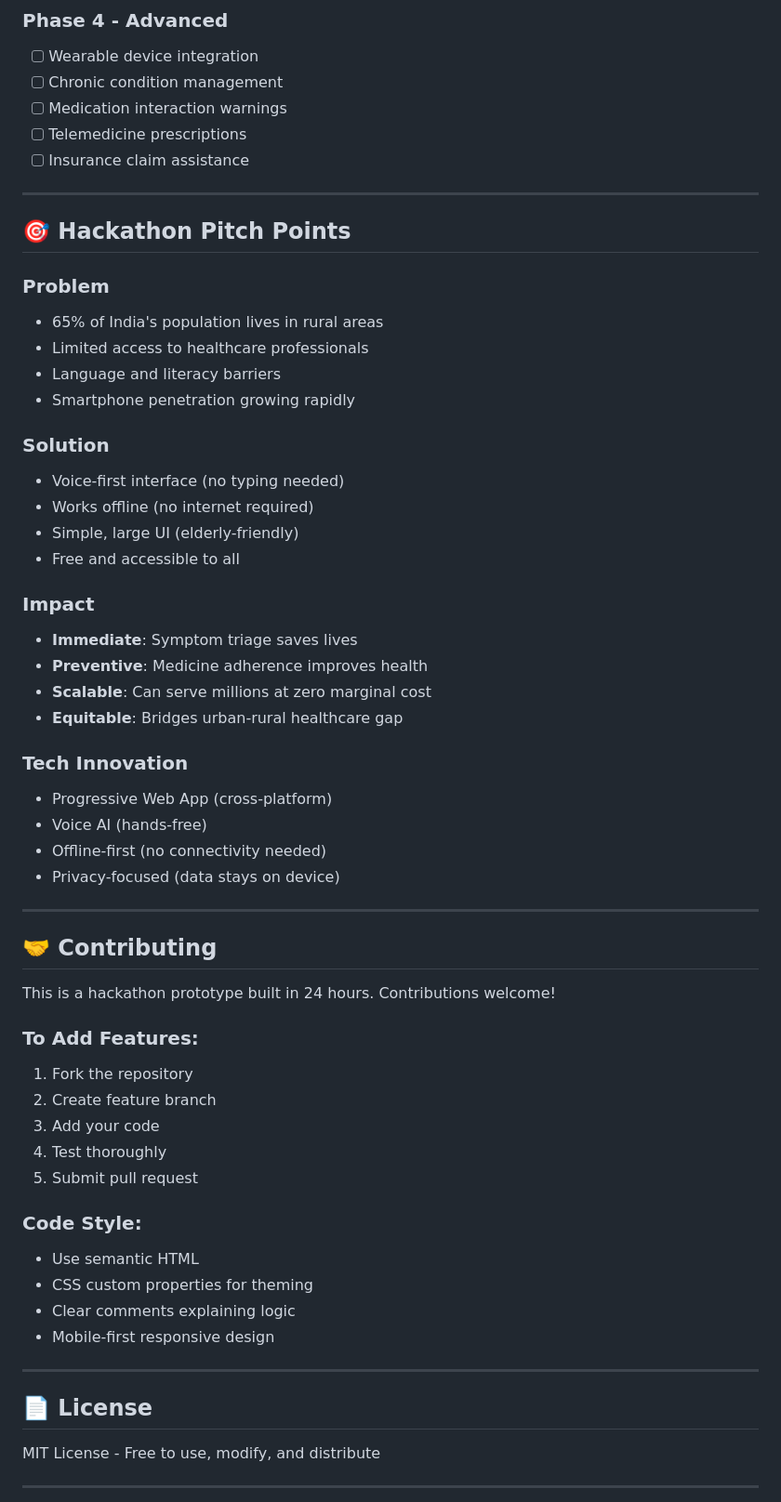
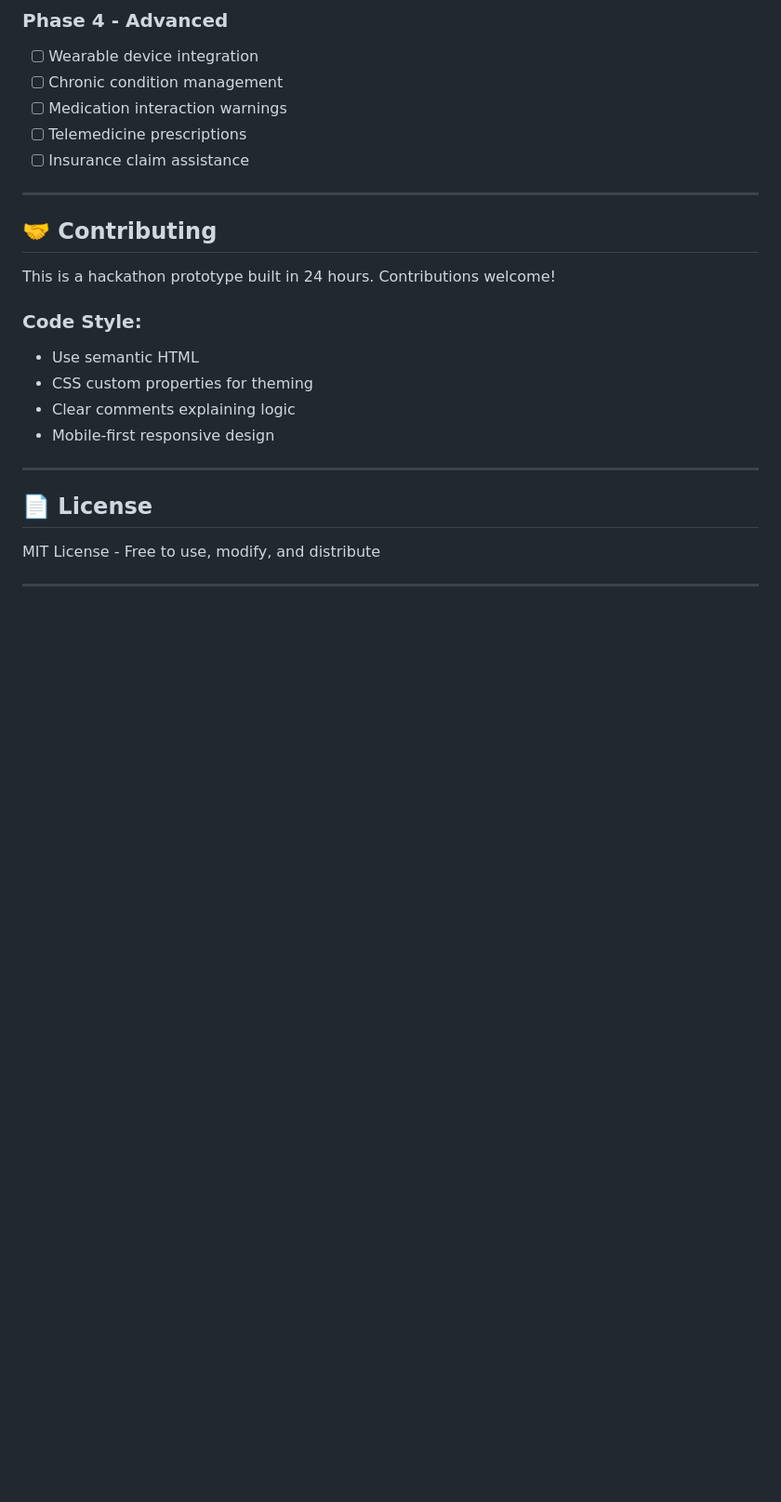
Before and after one commit to vaishnavijawalkar471-droid/pransakhi, a Markdown page: README.md, the part around one of its changes. Shown at 93% size. Rendered like a GitHub page; blank space fills up the shorter version.

```diff
--- a/README.md
+++ b/README.md
@@ -313,45 +280,9 @@ pransakhi/
 - [ ] Insurance claim assistance
 
 ---
-
-## 🎯 Hackathon Pitch Points
-
-### Problem
-- 65% of India's population lives in rural areas
-- Limited access to healthcare professionals
-- Language and literacy barriers
-- Smartphone penetration growing rapidly
-
-### Solution
-- Voice-first interface (no typing needed)
-- Works offline (no internet required)
-- Simple, large UI (elderly-friendly)
-- Free and accessible to all
-
-### Impact
-- **Immediate**: Symptom triage saves lives
-- **Preventive**: Medicine adherence improves health
-- **Scalable**: Can serve millions at zero marginal cost
-- **Equitable**: Bridges urban-rural healthcare gap
-
-### Tech Innovation
-- Progressive Web App (cross-platform)
-- Voice AI (hands-free)
-- Offline-first (no connectivity needed)
-- Privacy-focused (data stays on device)
-
----
-
 ## 🤝 Contributing
 
 This is a hackathon prototype built in 24 hours. Contributions welcome!
-
-### To Add Features:
-1. Fork the repository
-2. Create feature branch
-3. Add your code
-4. Test thoroughly
-5. Submit pull request
 
 ### Code Style:
 - Use semantic HTML
```
Also changed, not shown: other parts of README.md (+0 -60 lines).
